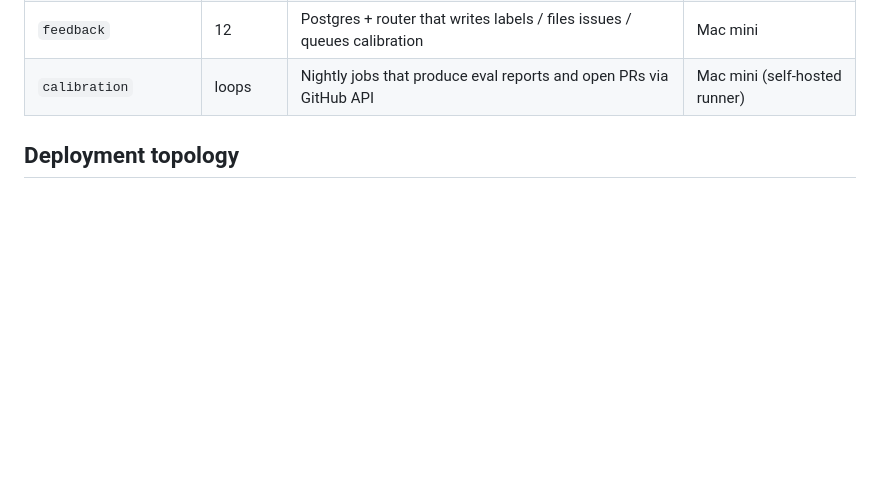
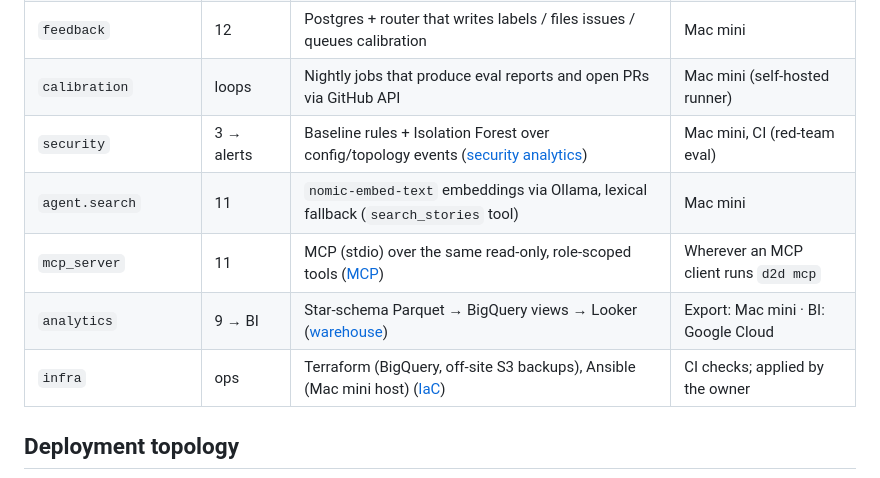
Before and after one commit to thereven3947/data-to-decision-ai, a Markdown page: docs/architecture.md, the part around the change. GitHub-like rendering; blank space fills up the shorter version.

```diff
--- a/docs/architecture.md
+++ b/docs/architecture.md
@@ -65,6 +65,11 @@ human decision (review queue, case) or a **calibration pull request** that a hum
 | `agent` | 11 | FastAPI, OpenAI-compatible client → Ollama (default) or Claude (optional) | Mac mini |
 | `feedback` | 12 | Postgres + router that writes labels / files issues / queues calibration | Mac mini |
 | `calibration` | loops | Nightly jobs that produce eval reports and open PRs via GitHub API | Mac mini (self-hosted runner) |
+| `security` | 3 → alerts | Baseline rules + Isolation Forest over config/topology events ([security analytics](security-analytics.md)) | Mac mini, CI (red-team eval) |
+| `agent.search` | 11 | `nomic-embed-text` embeddings via Ollama, lexical fallback (`search_stories` tool) | Mac mini |
+| `mcp_server` | 11 | MCP (stdio) over the same read-only, role-scoped tools ([MCP](mcp.md)) | Wherever an MCP client runs `d2d mcp` |
+| `analytics` | 9 → BI | Star-schema Parquet → BigQuery views → Looker ([warehouse](analytics-warehouse.md)) | Export: Mac mini · BI: Google Cloud |
+| `infra` | ops | Terraform (BigQuery, off-site S3 backups), Ansible (Mac mini host) ([IaC](infrastructure-as-code.md)) | CI checks; applied by the owner |
 
 ## Deployment topology
 
```
Also changed, not shown: README.md (+14 -2 lines).
